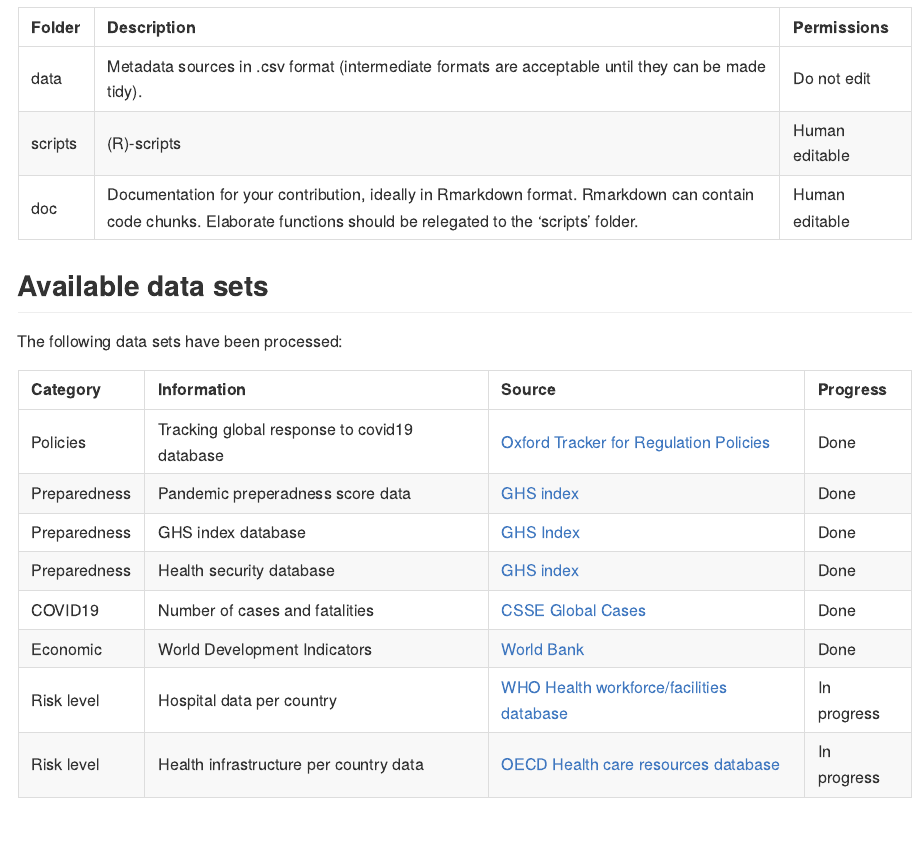
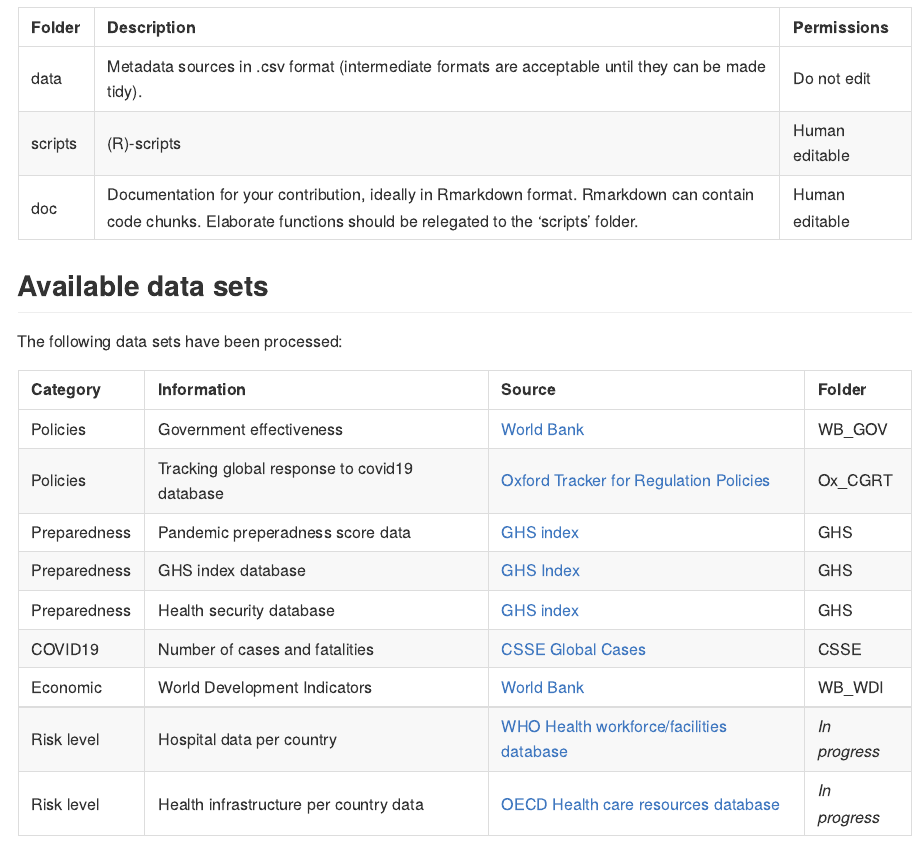
Before and after one commit to cjvanlissa/COVID19_metadata, an R Markdown document (README.Rmd): the page in a window 1100 px wide, from 400 px down. Rendered offline with R 4.5, knitr and Pandoc, with nearby package versions.

Commit message:
Update readme

````diff
--- a/README.Rmd
+++ b/README.Rmd
@@ -34,22 +34,12 @@ knitr::kable(df)
 The following data sets have been processed:
 
 ```{r, echo = FALSE}
-
-dat <- structure(list(
-  Category = c("Risk level", "Risk level", "Policies", "Preparedness", "Preparedness", "Preparedness", "COVID19", "Economic"),
-  Information = c("Hospital data per country", "Health infrastructure per country data", "Tracking global response to covid19 database", "Pandemic preperadness score data", "GHS index database ", "Health security database", "Number of cases and fatalities", "World Development Indicators"),
-  Source = c("WHO Health workforce/facilities database", "OECD Health care resources database", "Oxford Tracker for Regulation Policies", "GHS index", "GHS Index", "GHS index", "CSSE Global Cases", "World Bank"),
-    URL = c("https://apps.who.int/gho/data/node.main.HWF", "https://stats.oecd.org/index.aspx?queryid=30183",
-    "https://www.bsg.ox.ac.uk/research/research-projects/oxford-covid-19-government-response-tracker",
-    "https://www.ghsindex.org/", "https://www.ghsindex.org/",
-    "https://www.ghsindex.org/", "https://github.com/CSSEGISandData/COVID-19",
-    "https://datacatalog.worldbank.org/dataset/world-development-indicators"),
-  Progress = c("In progress", "In progress", "Done", "Done", "Done", "Done", "Done", "Done")), class = "data.frame", row.names = c(NA, -8L))
-
+dat <- read.csv("datasets.csv", stringsAsFactors = FALSE)
 dat$Source <- paste0('<a href = "', dat$URL, '">', dat$Source, '</a>')
 dat <- dat[order(dat$Progress), ]
 rownames(dat) <- NULL
-dat$URL <- NULL
+dat$Folder[dat$Progress == "In progress"] <- "<i>In progress</i>"
+dat$Progress <- dat$URL <- NULL
 knitr::kable(dat)
 ```
 
--- /dev/null
+++ b/datasets.csv
@@ -0,0 +1,10 @@
+Category,Information,Source,URL,Progress,Folder
+Risk level,Hospital data per country,WHO Health workforce/facilities database,https://apps.who.int/gho/data/node.main.HWF,In progress,
+Risk level,Health infrastructure per country data,OECD Health care resources database,https://stats.oecd.org/index.aspx?queryid=30183,In progress,
+Policies,Government effectiveness,World Bank,https://datacatalog.worldbank.org/government-effectiveness-estimate-0,Done,WB_GOV
+Policies,Tracking global response to covid19 database,Oxford Tracker for Regulation Policies,https://www.bsg.ox.ac.uk/research/research-projects/oxford-covid-19-government-response-tracker,Done,Ox_CGRT
+Preparedness,Pandemic preperadness score data,GHS index,https://www.ghsindex.org/,Done,GHS
+Preparedness,GHS index database ,GHS Index,https://www.ghsindex.org/,Done,GHS
+Preparedness,Health security database,GHS index,https://www.ghsindex.org/,Done,GHS
+COVID19,Number of cases and fatalities,CSSE Global Cases,https://github.com/CSSEGISandData/COVID-19,Done,CSSE
+Economic,World Development Indicators,World Bank,https://datacatalog.worldbank.org/dataset/world-development-indicators,Done,WB_WDI
````
Also changed, not shown: README.md.
